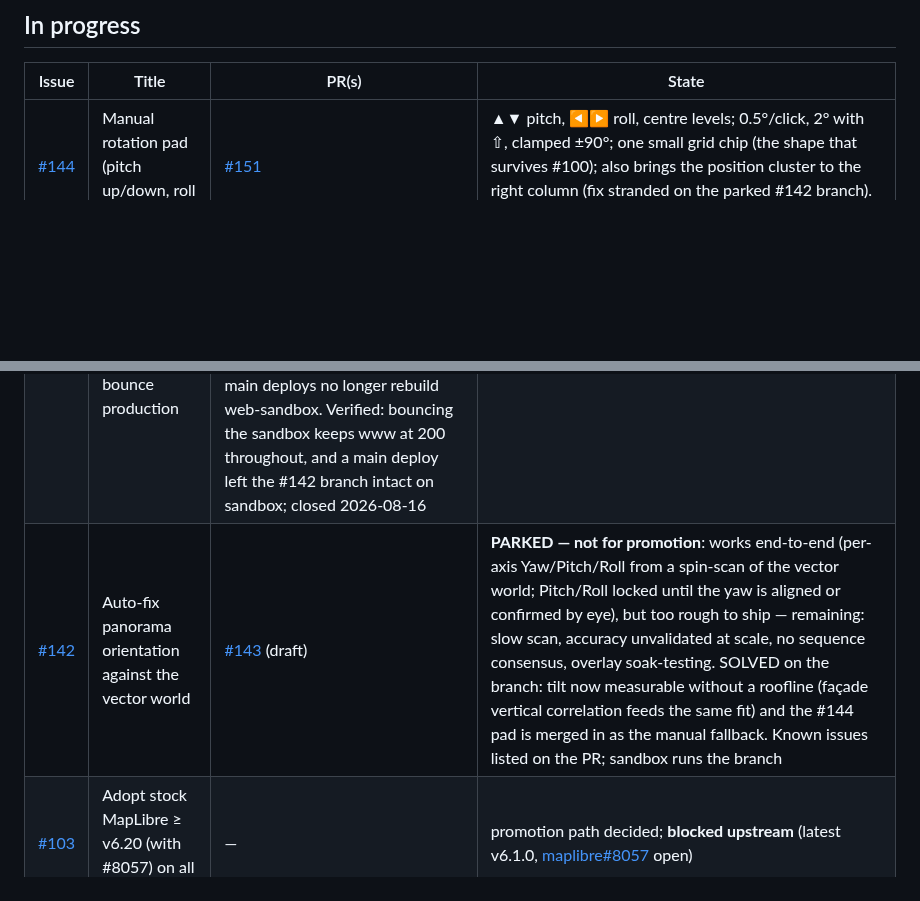
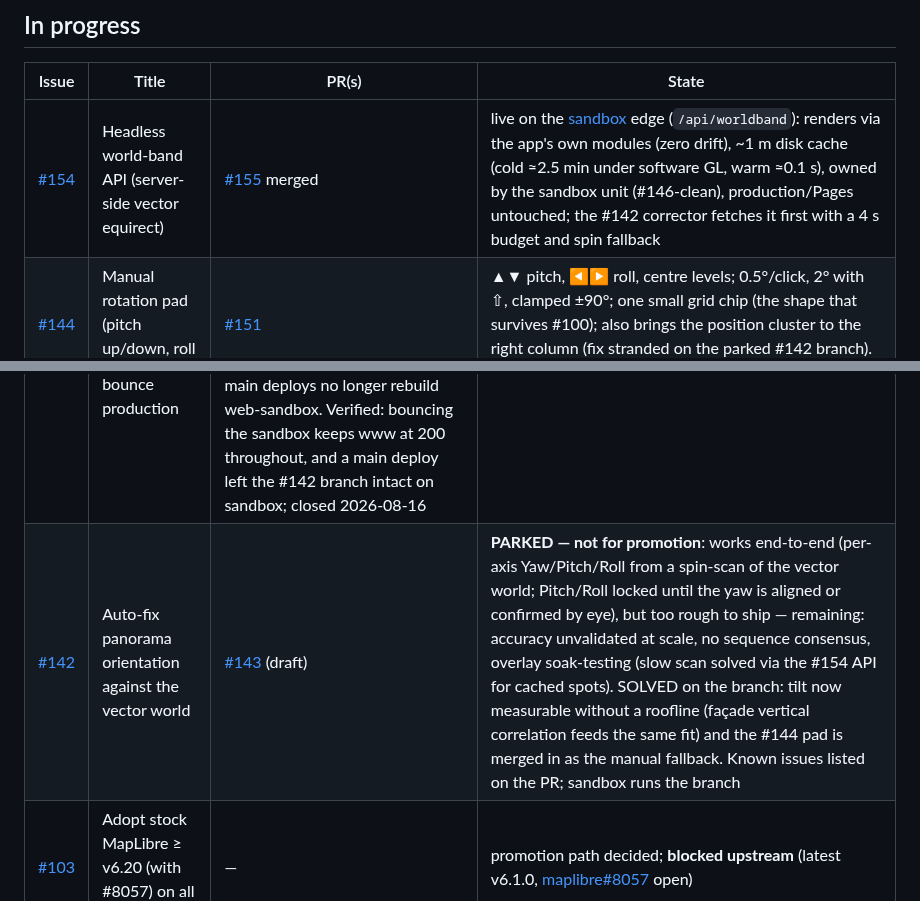
Before and after one commit to clement-igonet/mapmax, a Markdown page: ISSUES.md, 2 parts joined by grey strips. Drawn GitHub-style; blank space fills up the shorter version.

Commit message:
docs: tracker — #154 world-band API live end-to-end; #142 slow-scan blocker addressed (R12)

```diff
--- a/ISSUES.md
+++ b/ISSUES.md
@@ -10,9 +10,10 @@ issue/PR touch. Environments: [www](https://www.mapmax.confinia.io) ·
 
 | Issue | Title | PR(s) | State |
 |---|---|---|---|
+| [#154](https://github.com/clement-igonet/mapmax/issues/154) | Headless world-band API (server-side vector equirect) | [#155](https://github.com/clement-igonet/mapmax/pull/155) merged | live on the [sandbox](https://sandbox.mapmax.confinia.io) edge (`/api/worldband`): renders via the app's own modules (zero drift), ~1 m disk cache (cold ≈2.5 min under software GL, warm ≈0.1 s), owned by the sandbox unit (#146-clean), production/Pages untouched; the #142 corrector fetches it first with a 4 s budget and spin fallback |
 | [#144](https://github.com/clement-igonet/mapmax/issues/144) | Manual rotation pad (pitch up/down, roll left/right) | [#151](https://github.com/clement-igonet/mapmax/pull/151) | ▲▼ pitch, ◀▶ roll, centre levels; 0.5°/click, 2° with ⇧, clamped ±90°; one small grid chip (the shape that survives #100); also brings the position cluster to the right column (fix stranded on the parked #142 branch). On [sandbox](https://sandbox.mapmax.confinia.io), e2e drives the pad in a real browser |
 | [#146](https://github.com/clement-igonet/mapmax/issues/146) | Sandbox branch deploys bounce production | [#149](https://github.com/clement-igonet/mapmax/pull/149) merged: sandbox owns `mapmax-sandbox-stack.service` (edge-sandbox + web-sandbox); production unit stops `down`-ing the whole project and drops its sandbox dependency; sandbox deploys restart only their unit and main deploys no longer rebuild web-sandbox. Verified: bouncing the sandbox keeps www at 200 throughout, and a main deploy left the #142 branch intact on sandbox; closed 2026-08-16 |
-| [#142](https://github.com/clement-igonet/mapmax/issues/142) | Auto-fix panorama orientation against the vector world | [#143](https://github.com/clement-igonet/mapmax/pull/143) (draft) | **PARKED — not for promotion**: works end-to-end (per-axis Yaw/Pitch/Roll from a spin-scan of the vector world; Pitch/Roll locked until the yaw is aligned or confirmed by eye), but too rough to ship — remaining: slow scan, accuracy unvalidated at scale, no sequence consensus, overlay soak-testing. SOLVED on the branch: tilt now measurable without a roofline (façade vertical correlation feeds the same fit) and the #144 pad is merged in as the manual fallback. Known issues listed on the PR; sandbox runs the branch |
+| [#142](https://github.com/clement-igonet/mapmax/issues/142) | Auto-fix panorama orientation against the vector world | [#143](https://github.com/clement-igonet/mapmax/pull/143) (draft) | **PARKED — not for promotion**: works end-to-end (per-axis Yaw/Pitch/Roll from a spin-scan of the vector world; Pitch/Roll locked until the yaw is aligned or confirmed by eye), but too rough to ship — remaining: accuracy unvalidated at scale, no sequence consensus, overlay soak-testing (slow scan solved via the #154 API for cached spots). SOLVED on the branch: tilt now measurable without a roofline (façade vertical correlation feeds the same fit) and the #144 pad is merged in as the manual fallback. Known issues listed on the PR; sandbox runs the branch |
 | [#103](https://github.com/clement-igonet/mapmax/issues/103) | Adopt stock MapLibre ≥ v6.20 (with #8057) on all envs | — | promotion path decided; **blocked upstream** (latest v6.1.0, [maplibre#8057](https://github.com/maplibre/maplibre-gl-js/issues/8057) open) |
 | [#94](https://github.com/clement-igonet/mapmax/issues/94) | Sandbox runs the #8057 (position-only LOD) MapLibre build | [#89](https://github.com/clement-igonet/mapmax/pull/89) (harness) | build live on [sandbox](https://sandbox.mapmax.confinia.io); baseline −26% tiles; promotion now via #103 (stock ≥ v6.20), fork stays sandbox-only |
 | [#90](https://github.com/clement-igonet/mapmax/issues/90) | Sandbox reliably online + branch/PR deploys | — | stack is a systemd user service under `mapmax` (see MOVE.md); **branch→sandbox deploys now CI-driven** ([#117](https://github.com/clement-igonet/mapmax/pull/117), R14: `workflow_dispatch` on any ref, sandbox-only off main) |
```
